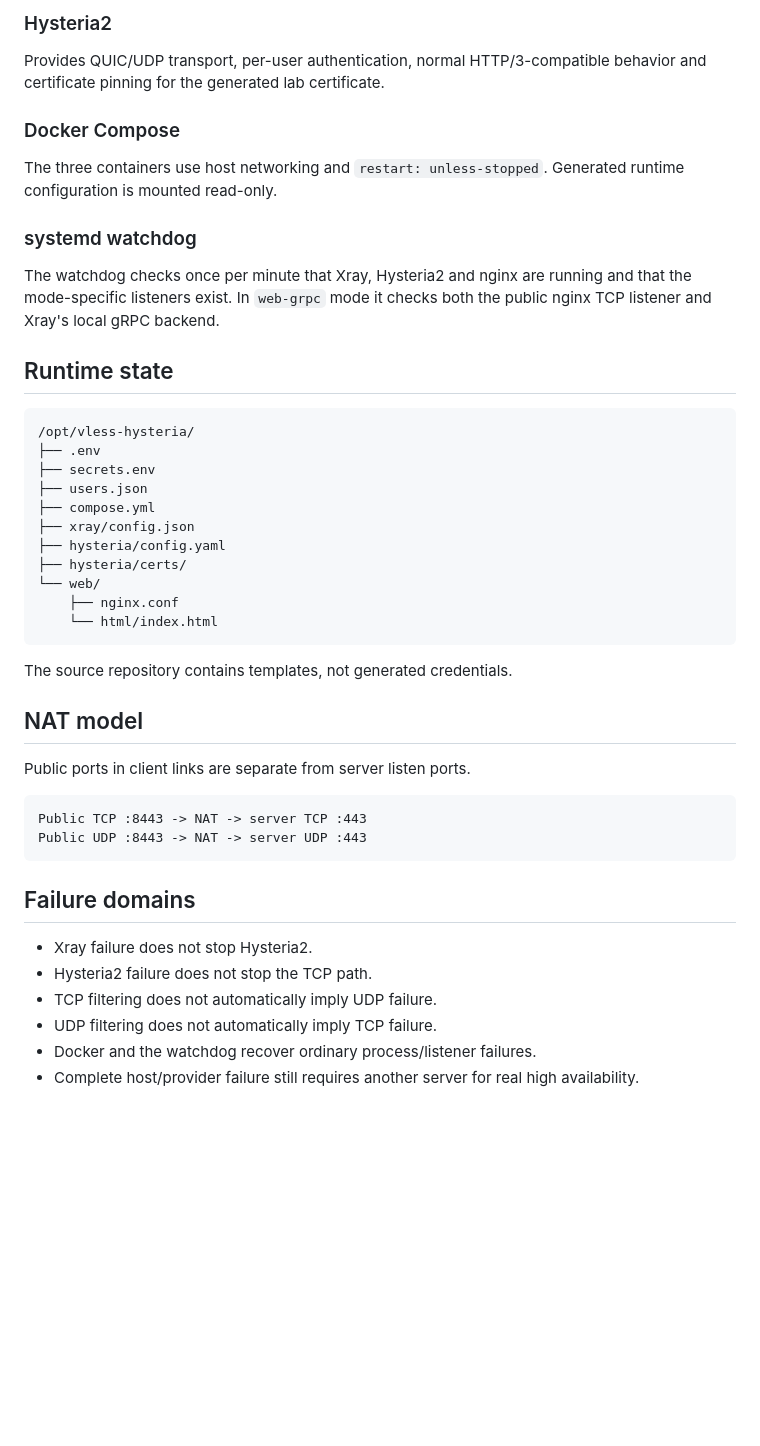
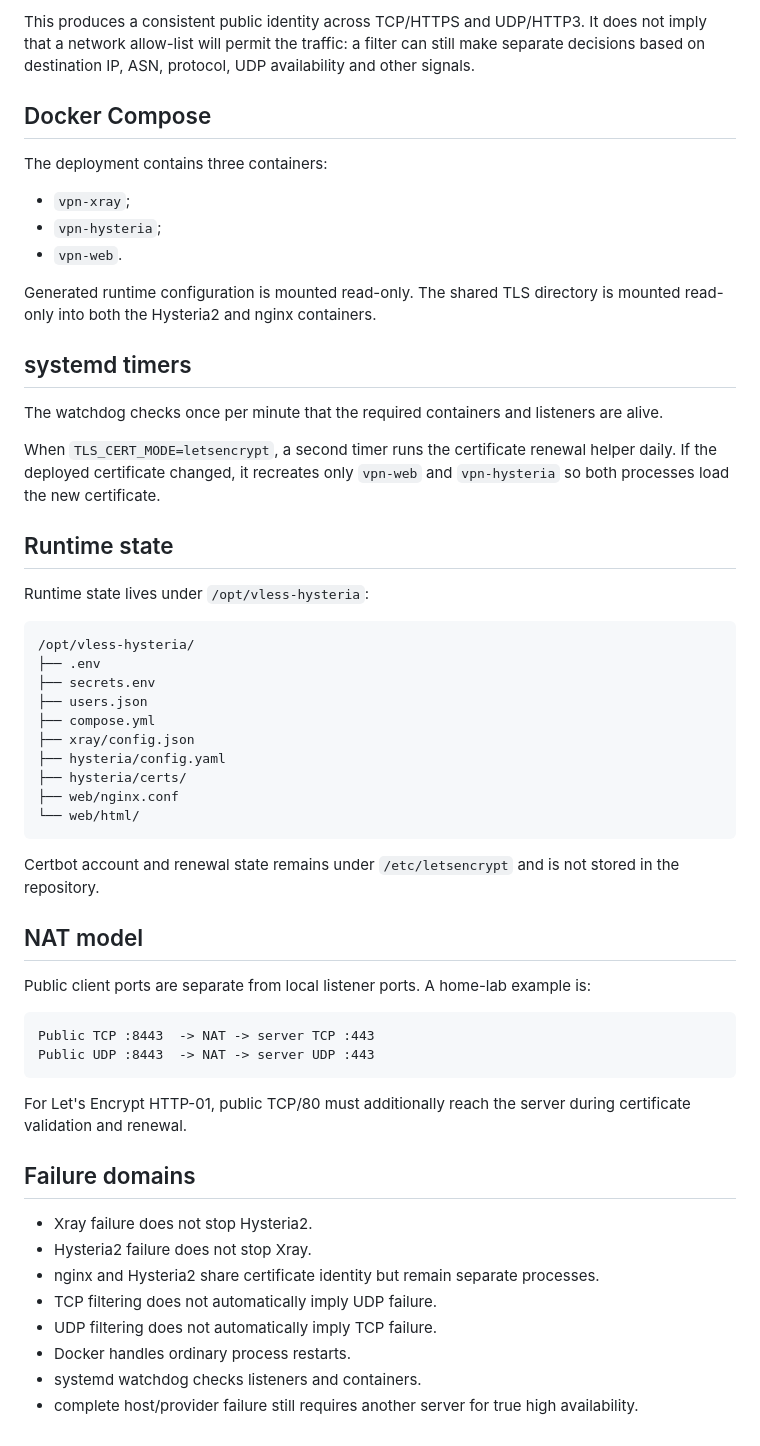
Before and after one commit to Not-Config/Vless.Hysteria, a Markdown page: docs/ARCHITECTURE.md, the part around one of its changes. Rendered like a GitHub page; blank space fills up the shorter version.

Commit message:
Document shared TLS certificate architecture

````diff
--- a/docs/ARCHITECTURE.md
+++ b/docs/ARCHITECTURE.md
@@ -89,17 +83,25 @@ Provides the camouflage website. In `reality` mode it only listens on the local
 
-### Hysteria2
+This produces a consistent public identity across TCP/HTTPS and UDP/HTTP3. It does not imply that a network allow-list will permit the traffic: a filter can still make separate decisions based on destination IP, ASN, protocol, UDP availability and other signals.
 
-Provides QUIC/UDP transport, per-user authentication, normal HTTP/3-compatible behavior and certificate pinning for the generated lab certificate.
+## Docker Compose
 
-### Docker Compose
+The deployment contains three containers:
 
-The three containers use host networking and `restart: unless-stopped`. Generated runtime configuration is mounted read-only.
+- `vpn-xray`;
+- `vpn-hysteria`;
+- `vpn-web`.
 
-### systemd watchdog
+Generated runtime configuration is mounted read-only. The shared TLS directory is mounted read-only into both the Hysteria2 and nginx containers.
 
-The watchdog checks once per minute that Xray, Hysteria2 and nginx are running and that the mode-specific listeners exist. In `web-grpc` mode it checks both the public nginx TCP listener and Xray's local gRPC backend.
+## systemd timers
+
+The watchdog checks once per minute that the required containers and listeners are alive.
+
+When `TLS_CERT_MODE=letsencrypt`, a second timer runs the certificate renewal helper daily. If the deployed certificate changed, it recreates only `vpn-web` and `vpn-hysteria` so both processes load the new certificate.
 
 ## Runtime state
+
+Runtime state lives under `/opt/vless-hysteria`:
 
 ```text
 /opt/vless-hysteria/
@@ -110,27 +112,30 @@ The watchdog checks once per minute that Xray, Hysteria2 and nginx are running a
 ├── xray/config.json
 ├── hysteria/config.yaml
 ├── hysteria/certs/
-└── web/
-    ├── nginx.conf
-    └── html/index.html
+├── web/nginx.conf
+└── web/html/
 ```
 
-The source repository contains templates, not generated credentials.
+Certbot account and renewal state remains under `/etc/letsencrypt` and is not stored in the repository.
 
 ## NAT model
 
-Public ports in client links are separate from server listen ports.
+Public client ports are separate from local listener ports. A home-lab example is:
 
 ```text
-Public TCP :8443 -> NAT -> server TCP :443
-Public UDP :8443 -> NAT -> server UDP :443
+Public TCP :8443  -> NAT -> server TCP :443
+Public UDP :8443  -> NAT -> server UDP :443
 ```
+
+For Let's Encrypt HTTP-01, public TCP/80 must additionally reach the server during certificate validation and renewal.
 
 ## Failure domains
 
 - Xray failure does not stop Hysteria2.
-- Hysteria2 failure does not stop the TCP path.
+- Hysteria2 failure does not stop Xray.
+- nginx and Hysteria2 share certificate identity but remain separate processes.
 - TCP filtering does not automatically imply UDP failure.
 - UDP filtering does not automatically imply TCP failure.
-- Docker and the watchdog recover ordinary process/listener failures.
-- Complete host/provider failure still requires another server for real high availability.
+- Docker handles ordinary process restarts.
+- systemd watchdog checks listeners and containers.
+- complete host/provider failure still requires another server for true high availability.
````
Also changed, not shown: other parts of docs/ARCHITECTURE.md (+51 -57 lines).
